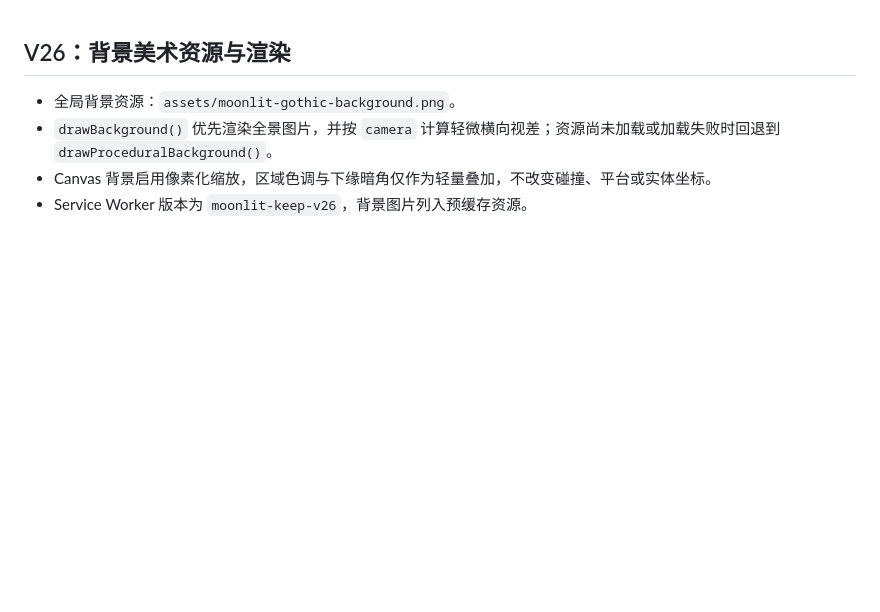
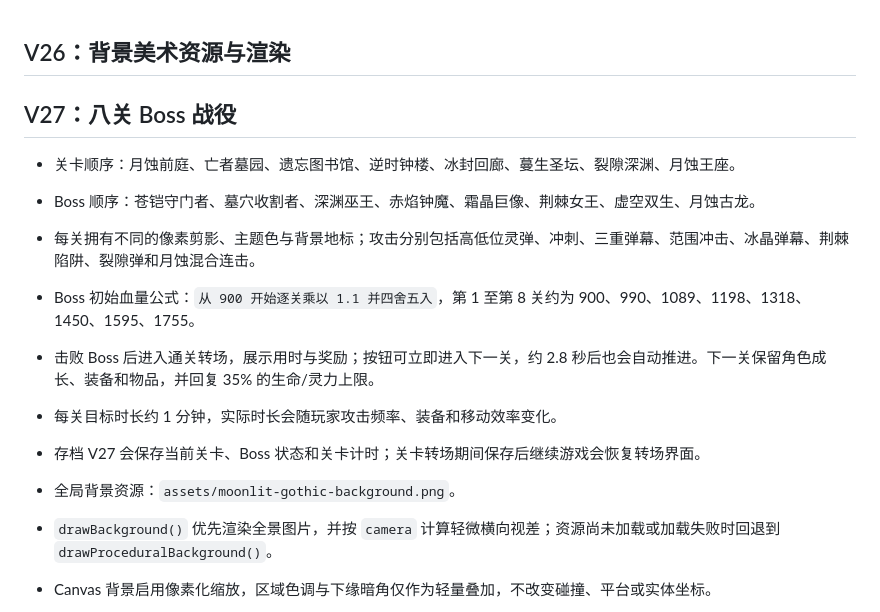
Before and after one commit to ouyangxinwei/oooo_study, a Markdown page: docs/技术手册.md, the part around the change. GitHub-like rendering; blank space fills up the shorter version.

```diff
--- a/docs/技术手册.md
+++ b/docs/技术手册.md
@@ -1,4 +1,15 @@
 ## V26：背景美术资源与渲染
+
+## V27：八关 Boss 战役
+
+- 关卡顺序：月蚀前庭、亡者墓园、遗忘图书馆、逆时钟楼、冰封回廊、蔓生圣坛、裂隙深渊、月蚀王座。
+- Boss 顺序：苍铠守门者、墓穴收割者、深渊巫王、赤焰钟魔、霜晶巨像、荆棘女王、虚空双生、月蚀古龙。
+- 每关拥有不同的像素剪影、主题色与背景地标；攻击分别包括高低位灵弹、冲刺、三重弹幕、范围冲击、冰晶弹幕、荆棘陷阱、裂隙弹和月蚀混合连击。
+- Boss 初始血量公式：`从 900 开始逐关乘以 1.1 并四舍五入`，第 1 至第 8 关约为 900、990、1089、1198、1318、1450、1595、1755。
+- 击败 Boss 后进入通关转场，展示用时与奖励；按钮可立即进入下一关，约 2.8 秒后也会自动推进。下一关保留角色成长、装备和物品，并回复 35% 的生命/灵力上限。
+- 每关目标时长约 1 分钟，实际时长会随玩家攻击频率、装备和移动效率变化。
+- 存档 V27 会保存当前关卡、Boss 状态和关卡计时；关卡转场期间保存后继续游戏会恢复转场界面。
+
 - 全局背景资源：`assets/moonlit-gothic-background.png`。
 - `drawBackground()` 优先渲染全景图片，并按 `camera` 计算轻微横向视差；资源尚未加载或加载失败时回退到 `drawProceduralBackground()`。
 - Canvas 背景启用像素化缩放，区域色调与下缘暗角仅作为轻量叠加，不改变碰撞、平台或实体坐标。
```
Also changed, not shown: docs/玩法与系统说明.md (+11 -0 lines).
